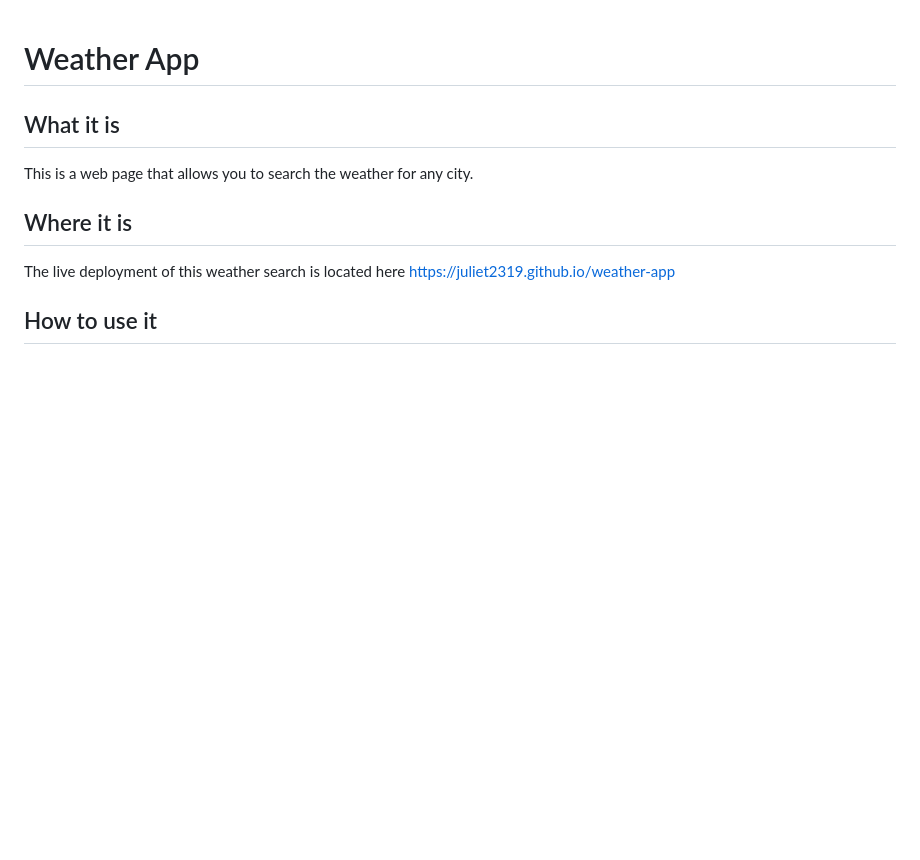
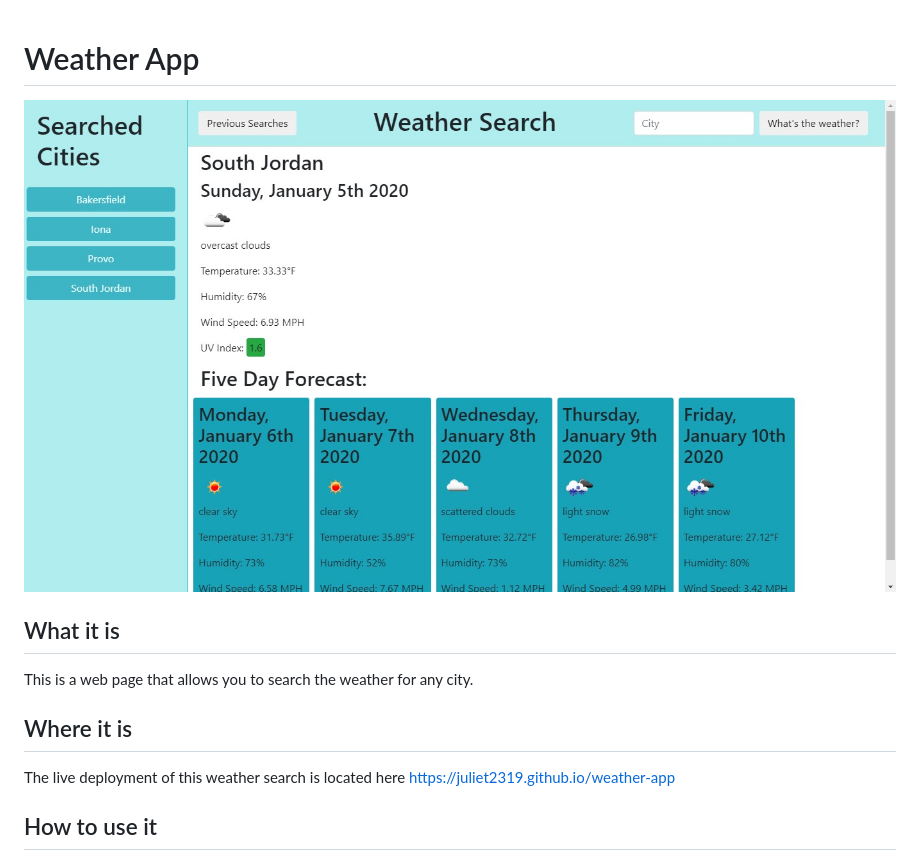
Before and after one commit to JulieT2319/weather-app, a Markdown page: README.md, the part around the change. Drawn GitHub-style; pictures changed too: images/weather-app-screenshot.jpg (added); blank space fills up the shorter version.

Commit message:
finalized styles added screen shot to readme

```diff
--- a/README.md
+++ b/README.md
@@ -1,4 +1,6 @@
 # Weather App
+
+![Screen shot of weather app](images/weather-app-screenshot.jpg)
 
 ## What it is
 
```
Also changed, not shown: 3 other files.
